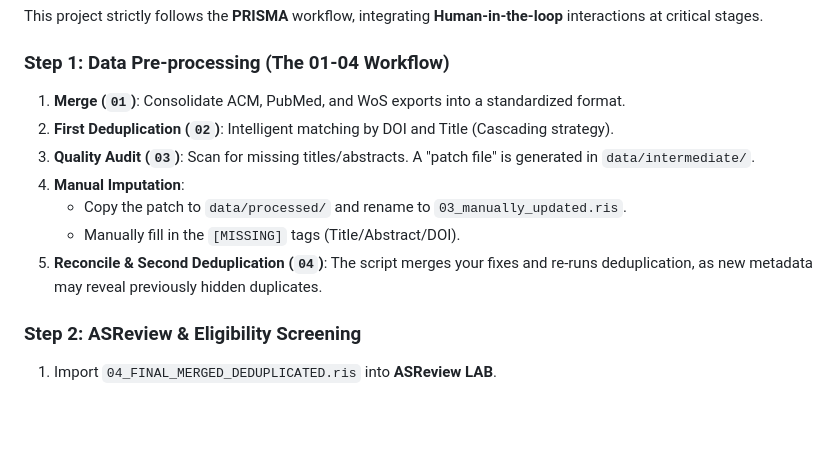
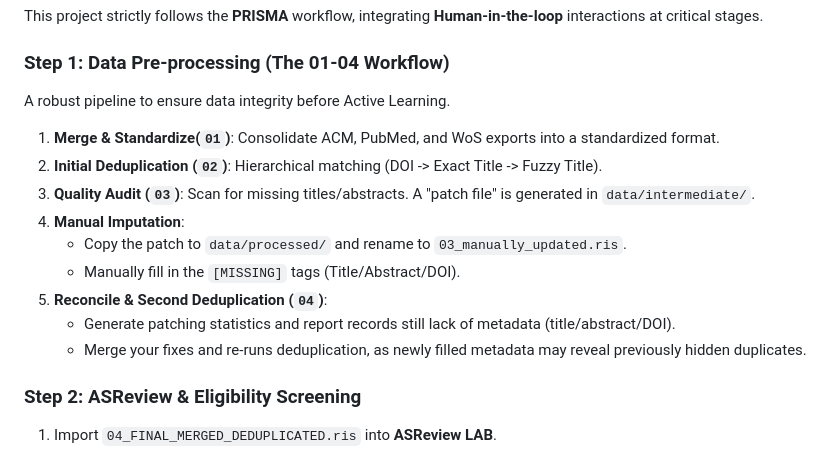
Before and after one commit to JBTeng/CBS-internship_nlp-meta-analysis, a Markdown page: README.md, the part around the change. Rendered like a GitHub page; blank space fills up the shorter version.

Commit message:
Revise data pre-processing steps in README
Updated data pre-processing steps for clarity and detail.

```diff
--- a/README.md
+++ b/README.md
@@ -59,13 +59,16 @@ install.packages("metafor")
 This project strictly follows the **PRISMA** workflow, integrating **Human-in-the-loop** interactions at critical stages.
 
 ### **Step 1: Data Pre-processing (The 01-04 Workflow)**
-1. **Merge (`01`)**: Consolidate ACM, PubMed, and WoS exports into a standardized format.
-2. **First Deduplication (`02`)**: Intelligent matching by DOI and Title (Cascading strategy).
+A robust pipeline to ensure data integrity before Active Learning.
+1. **Merge & Standardize(`01`)**: Consolidate ACM, PubMed, and WoS exports into a standardized format.
+2. **Initial Deduplication (`02`)**: Hierarchical matching (DOI -> Exact Title -> Fuzzy Title).
 3. **Quality Audit (`03`)**: Scan for missing titles/abstracts. A "patch file" is generated in `data/intermediate/`.
 4. **Manual Imputation**:
    * Copy the patch to `data/processed/` and rename to `03_manually_updated.ris`.
    * Manually fill in the `[MISSING]` tags (Title/Abstract/DOI).
-5. **Reconcile & Second Deduplication (`04`)**: The script merges your fixes and re-runs deduplication, as new metadata may reveal previously hidden duplicates.
+5. **Reconcile & Second Deduplication (`04`)**:
+   * Generate patching statistics and report records still lack of metadata (title/abstract/DOI).
+   * Merge your fixes and re-runs deduplication, as newly filled metadata may reveal previously hidden duplicates.
 
 ### **Step 2: ASReview & Eligibility Screening**
 1. Import `04_FINAL_MERGED_DEDUPLICATED.ris` into **ASReview LAB**.
```
